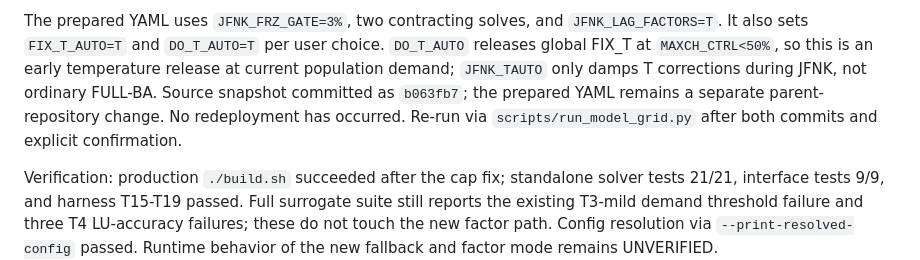
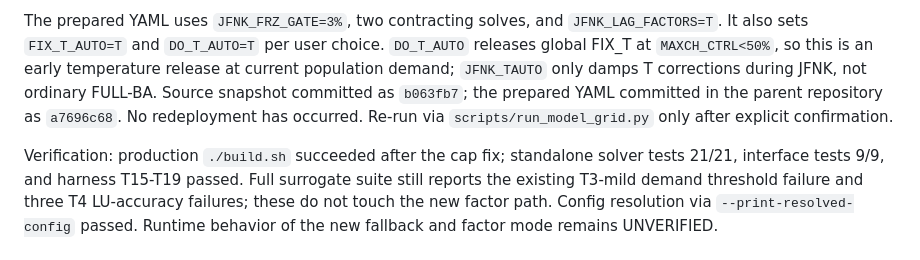
Before and after one commit to Astro-Sean/cmfgen-nonmono, a Markdown page: AGENTS_HISTORY.md, the part around the change. Drawn GitHub-style.

Commit message:
Record the prepared restart configuration commit
Generated with [Devin](https://devin.ai)

Co-Authored-By: Devin <158243242+devin-ai-integration[bot]@users.noreply.github.com>

```diff
--- a/AGENTS_HISTORY.md
+++ b/AGENTS_HISTORY.md
@@ -126,10 +126,9 @@ The prepared YAML uses `JFNK_FRZ_GATE=3%`, two contracting solves, and
 user choice. `DO_T_AUTO` releases global FIX_T at `MAXCH_CTRL<50%`, so
 this is an early temperature release at current population demand;
 `JFNK_TAUTO` only damps T corrections during JFNK, not ordinary FULL-BA.
-Source snapshot committed as `b063fb7`; the prepared YAML remains a
-separate parent-repository change. No redeployment has occurred. Re-run
-via `scripts/run_model_grid.py` after both commits and explicit
-confirmation.
+Source snapshot committed as `b063fb7`; the prepared YAML committed in
+the parent repository as `a7696c68`. No redeployment has occurred.
+Re-run via `scripts/run_model_grid.py` only after explicit confirmation.
 
 Verification: production `./build.sh` succeeded after the cap fix;
 standalone solver tests 21/21, interface tests 9/9, and harness T15-T19
```
